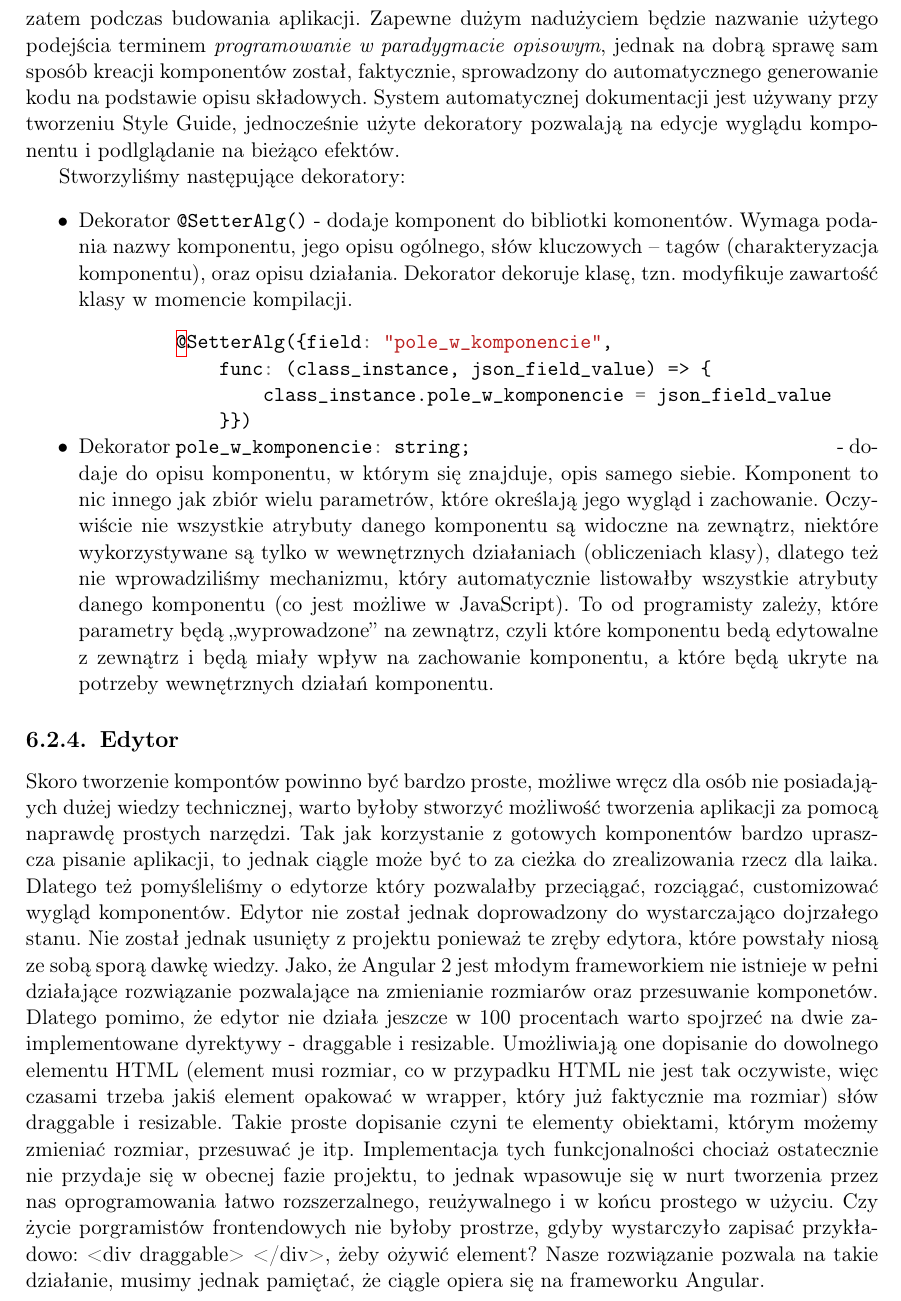
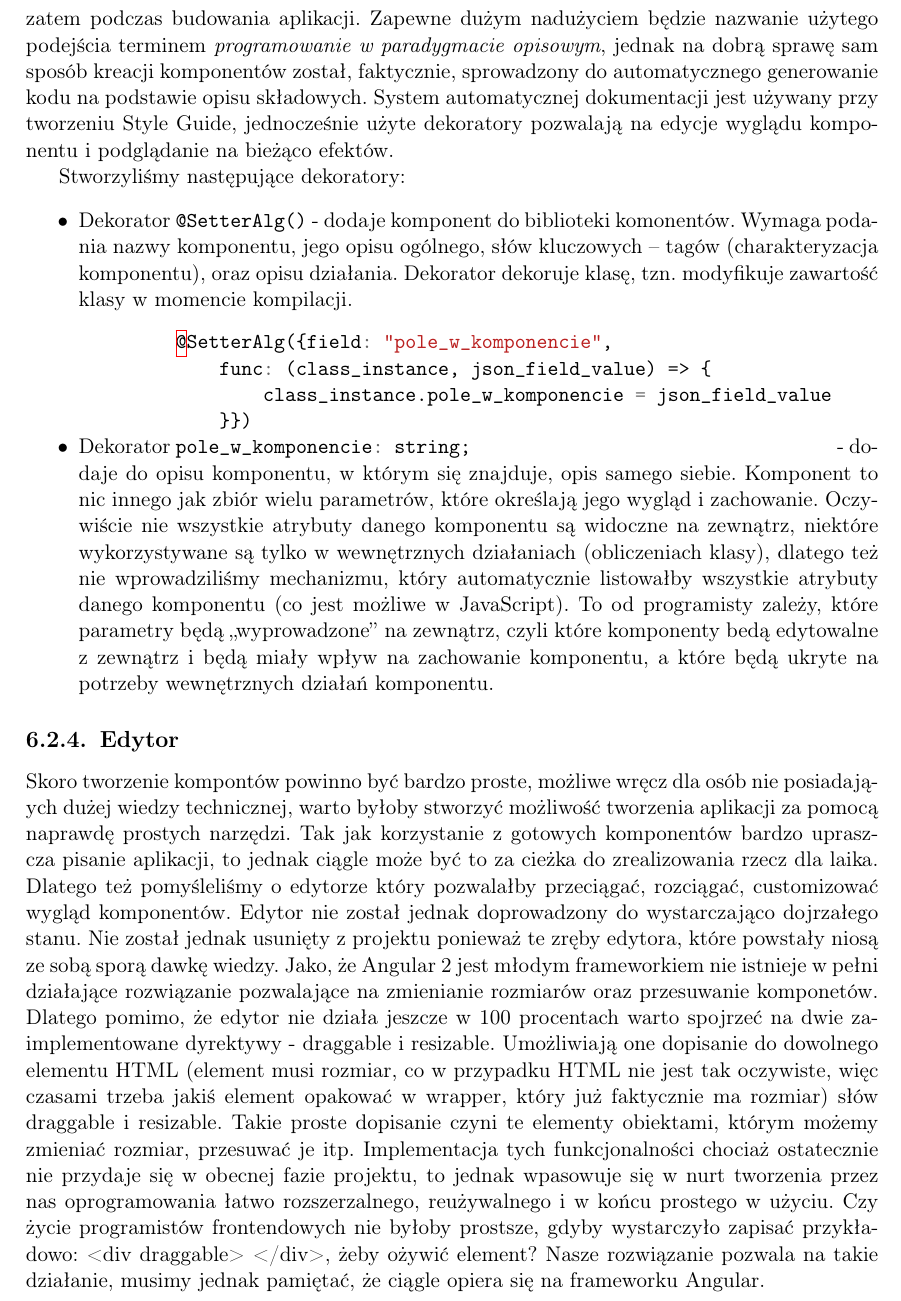
Before and after one commit to zhtk/bachelor-thesis, a LaTeX thesis (praca/praca.tex): part of page 33 of 52, cut so that both start at the same text. Compiled offline with pdfLaTeX.

Commit message:
Literówki

```diff
--- a/praca/praca.tex
+++ b/praca/praca.tex
@@ -31,7 +31,7 @@
 \opiekun{mgra Michała Możdżonka}
 
 % miesiąc i~rok:
-\date{Maj 2017}
+\date{Czerwiec 2017}
 
 %Podać dziedzinę wg klasyfikacji Socrates-Erasmus:
 \dziedzina{
@@ -1065,11 +1065,11 @@ Zapewne dużym nadużyciem będzie nazwanie użytego podejścia terminem
 jednak na dobrą sprawę sam sposób kreacji komponentów został, faktycznie, sprowadzony do
 automatycznego generowanie kodu na podstawie opisu składowych.
 System automatycznej dokumentacji jest używany przy tworzeniu Style Guide, jednocześnie użyte dekoratory pozwalają
-na edycje wyglądu komponentu i podlglądanie na bieżąco efektów.
+na edycje wyglądu komponentu i podglądanie na bieżąco efektów.
 
 Stworzyliśmy następujące dekoratory:
 \begin{itemize}
-	\item Dekorator \mintinline{text}{@register} - dodaje komponent do bibliotki komonentów. Wymaga podania nazwy komponentu,
+	\item Dekorator \mintinline{text}{@register} - dodaje komponent do biblioteki komonentów. Wymaga podania nazwy komponentu,
 jego opisu ogólnego, słów kluczowych -- tagów (charakteryzacja komponentu),
 oraz opisu działania. Dekorator dekoruje klasę, tzn. modyfikuje zawartość
 klasy w momencie kompilacji.
@@ -1079,7 +1079,7 @@ Komponent to nic innego jak zbiór wielu parametrów, które określają jego wy
 Oczywiście nie wszystkie atrybuty danego komponentu są widoczne na zewnątrz, niektóre wykorzystywane
 są tylko w wewnętrznych działaniach (obliczeniach klasy), dlatego też nie wprowadziliśmy mechanizmu, który
 automatycznie listowałby wszystkie atrybuty danego komponentu (co jest możliwe w JavaScript). To od programisty
-zależy, które parametry będą ,,wyprowadzone'' na zewnątrz, czyli które komponentu bedą edytowalne z zewnątrz
+zależy, które parametry będą ,,wyprowadzone'' na zewnątrz, czyli które komponenty bedą edytowalne z zewnątrz
 i będą miały wpływ na zachowanie komponentu, a które będą ukryte na potrzeby wewnętrznych działań komponentu.
 \end{itemize}
 
@@ -1094,8 +1094,8 @@ Dlatego pomimo, że edytor nie działa jeszcze w 100 procentach warto spojrzeć
 Umożliwiają one dopisanie do dowolnego elementu HTML (element musi rozmiar, co w przypadku HTML nie jest tak oczywiste, więc czasami trzeba
 jakiś element opakować w wrapper, który już faktycznie ma rozmiar) słów draggable i resizable. Takie proste dopisanie czyni te elementy
 obiektami, którym możemy zmieniać rozmiar, przesuwać je itp. Implementacja tych funkcjonalności chociaż ostatecznie nie przydaje się w obecnej fazie projektu,
-to jednak wpasowuje się w nurt tworzenia przez nas oprogramowania łatwo rozszerzalnego, reużywalnego i w końcu prostego w użyciu. Czy życie porgramistów
-frontendowych nie byłoby prostrze, gdyby wystarczyło zapisać przykładowo: <div draggable> </div>, żeby ożywić element? Nasze rozwiązanie pozwala na takie działanie,
+to jednak wpasowuje się w nurt tworzenia przez nas oprogramowania łatwo rozszerzalnego, reużywalnego i w końcu prostego w użyciu. Czy życie programistów
+frontendowych nie byłoby prostsze, gdyby wystarczyło zapisać przykładowo: <div draggable> </div>, żeby ożywić element? Nasze rozwiązanie pozwala na takie działanie,
 musimy jednak pamiętać, że ciągle opiera się na frameworku Angular.
 
 \subsection{Instrukcje renderowania komponentu z obiektu JSON}
```
Also changed, not shown: praca/praca.pdf.
